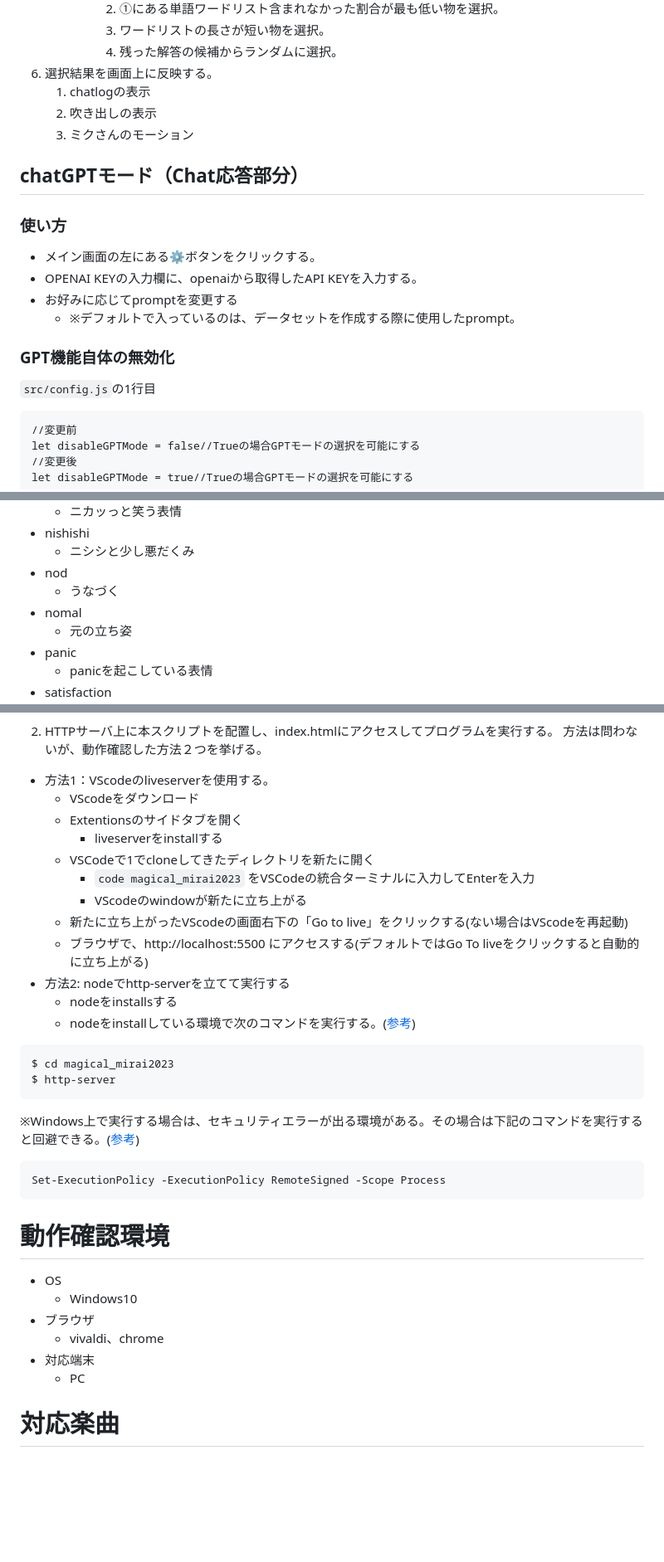
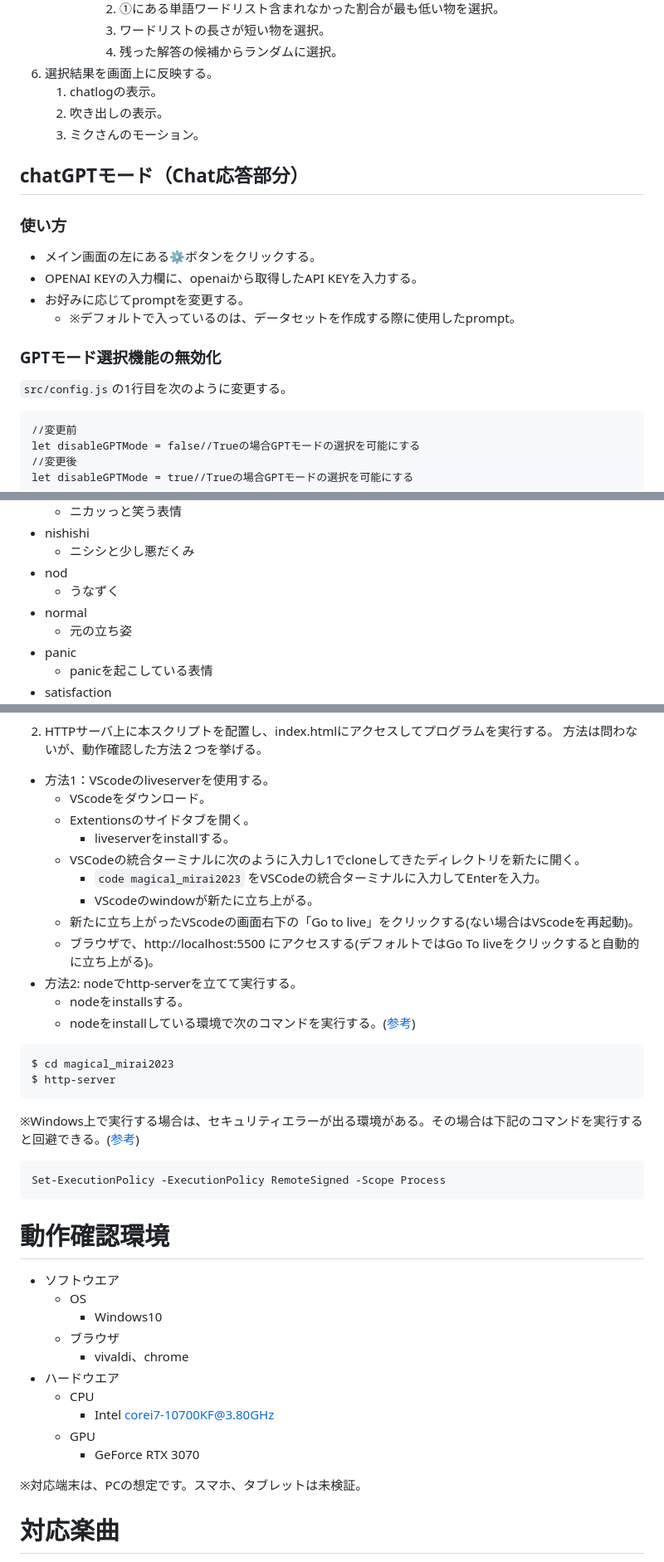
Before and after one commit to omegarin02/magical_mirai2023, a Markdown page: README.md, 3 parts joined by grey strips. Shown at 83% size. Rendered like a GitHub page; blank space fills up the shorter version.

````diff
--- a/README.md
+++ b/README.md
@@ -162,19 +170,19 @@ GPTモード選択機能があることにより、審査に不利益が生じ
          3. ワードリストの長さが短い物を選択。
          4. 残った解答の候補からランダムに選択。
 6. 選択結果を画面上に反映する。
-   1. chatlogの表示
-   2. 吹き出しの表示
-   3. ミクさんのモーション
+   1. chatlogの表示。
+   2. 吹き出しの表示。
+   3. ミクさんのモーション。
 
 ## chatGPTモード（Chat応答部分）
 ### 使い方
 - メイン画面の左にある⚙ボタンをクリックする。
 - OPENAI KEYの入力欄に、openaiから取得したAPI KEYを入力する。
-- お好みに応じてpromptを変更する
+- お好みに応じてpromptを変更する。
   - ※デフォルトで入っているのは、データセットを作成する際に使用したprompt。
 
-### GPT機能自体の無効化
-`src/config.js`の1行目
+### GPTモード選択機能の無効化
+`src/config.js`の1行目を次のように変更する。
 ```
 //変更前
 let disableGPTMode = false//Trueの場合GPTモードの選択を可能にする
@@ -201,8 +209,8 @@ let disableGPTMode = true//Trueの場合GPTモードの選択を可能にする
 - nishishi
   - ニシシと少し悪だくみ
 - nod
-  - うなづく
-- nomal
+  - うなずく
+- normal
   - 元の立ち姿
 - panic
   - panicを起こしている表情
@@ -280,16 +288,16 @@ git clone https://github.com/Motohiro-Otsuka/magical_mirai2023.git
 2. HTTPサーバ上に本スクリプトを配置し、index.htmlにアクセスしてプログラムを実行する。
 方法は問わないが、動作確認した方法２つを挙げる。
 - 方法1：VScodeのliveserverを使用する。
-  - VScodeをダウンロード
-  - Extentionsのサイドタブを開く
-    - liveserverをinstallする
-  - VSCodeで1でcloneしてきたディレクトリを新たに開く
-    - `code magical_mirai2023` をVSCodeの統合ターミナルに入力してEnterを入力
-    - VScodeのwindowが新たに立ち上がる
-  - 新たに立ち上がったVScodeの画面右下の「Go to live」をクリックする(ない場合はVScodeを再起動)
-  - ブラウザで、http://localhost:5500 にアクセスする(デフォルトではGo To liveをクリックすると自動的に立ち上がる)
-- 方法2: nodeでhttp-serverを立てて実行する
-  - nodeをinstallsする
+  - VScodeをダウンロード。
+  - Extentionsのサイドタブを開く。
+    - liveserverをinstallする。
+  - VSCodeの統合ターミナルに次のように入力し1でcloneしてきたディレクトリを新たに開く。
+    - `code magical_mirai2023` をVSCodeの統合ターミナルに入力してEnterを入力。
+    - VScodeのwindowが新たに立ち上がる。
+  - 新たに立ち上がったVScodeの画面右下の「Go to live」をクリックする(ない場合はVScodeを再起動)。
+  - ブラウザで、http://localhost:5500 にアクセスする(デフォルトではGo To liveをクリックすると自動的に立ち上がる)。
+- 方法2: nodeでhttp-serverを立てて実行する。
+  - nodeをinstallsする。
   - nodeをinstallしている環境で次のコマンドを実行する。([参考](https://qiita.com/standard-software/items/1afe7b64c4c644fdd9e4))
 ```
 $ cd magical_mirai2023
@@ -302,12 +310,18 @@ Set-ExecutionPolicy -ExecutionPolicy RemoteSigned -Scope Process
 
 
 # 動作確認環境
-- OS
-  - Windows10
-- ブラウザ
-  - vivaldi、chrome
-- 対応端末
-  - PC
+- ソフトウエア
+  - OS
+    - Windows10
+  - ブラウザ
+    - vivaldi、chrome
+- ハードウエア
+  - CPU
+    - Intel corei7-10700KF@3.80GHz
+  - GPU
+    - GeForce RTX 3070
+
+※対応端末は、PCの想定です。スマホ、タブレットは未検証。
 
 # 対応楽曲
 - king妃jack躍
````
Also changed, not shown: other parts of README.md (+59 -55 lines).
